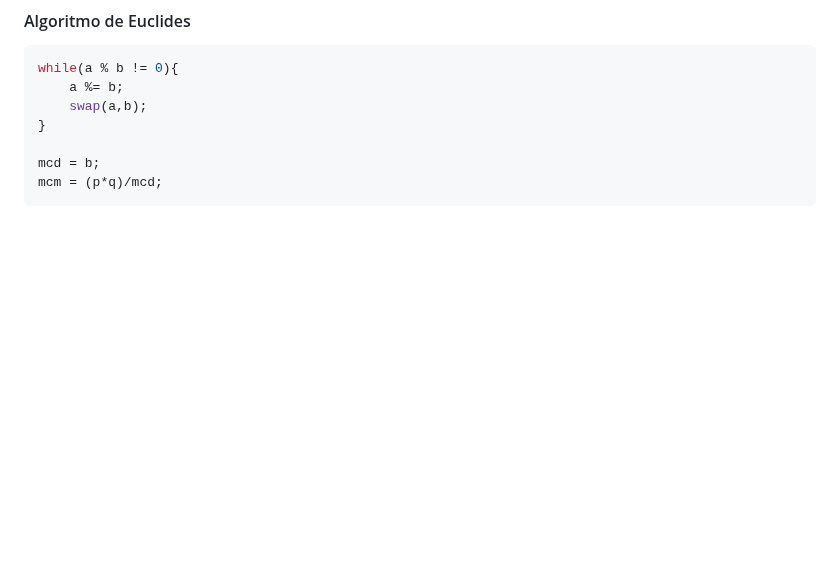
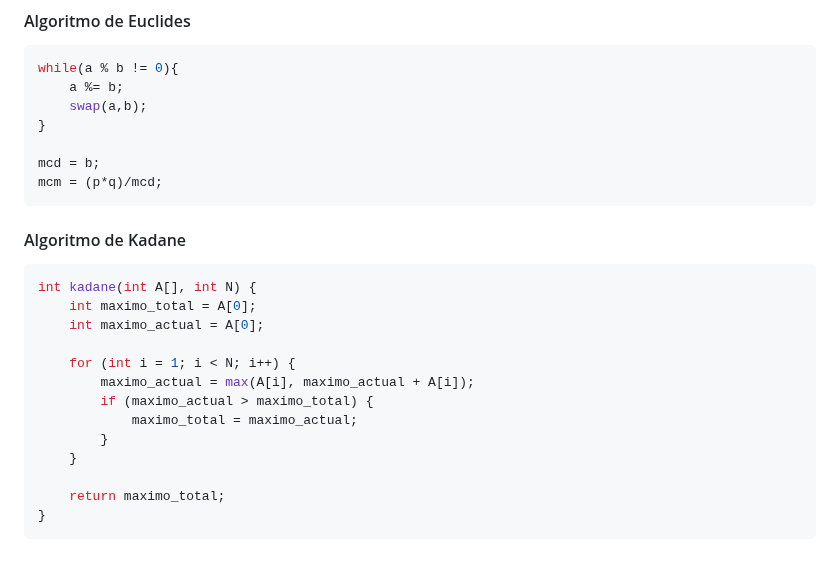
Before and after one commit to valec3/Mat-C-, a Markdown page: Docs/README.md, the part around the change. Drawn GitHub-style; blank space fills up the shorter version.

````diff
--- a/Docs/README.md
+++ b/Docs/README.md
@@ -723,3 +723,19 @@ while(a % b != 0){
 mcd = b;
 mcm = (p*q)/mcd;
 ```
+#### Algoritmo de Kadane
+```cpp
+int kadane(int A[], int N) {
+    int maximo_total = A[0];
+    int maximo_actual = A[0];
+
+    for (int i = 1; i < N; i++) {
+        maximo_actual = max(A[i], maximo_actual + A[i]);
+        if (maximo_actual > maximo_total) {
+            maximo_total = maximo_actual;
+        }
+    }
+
+    return maximo_total;
+}
+```
````
